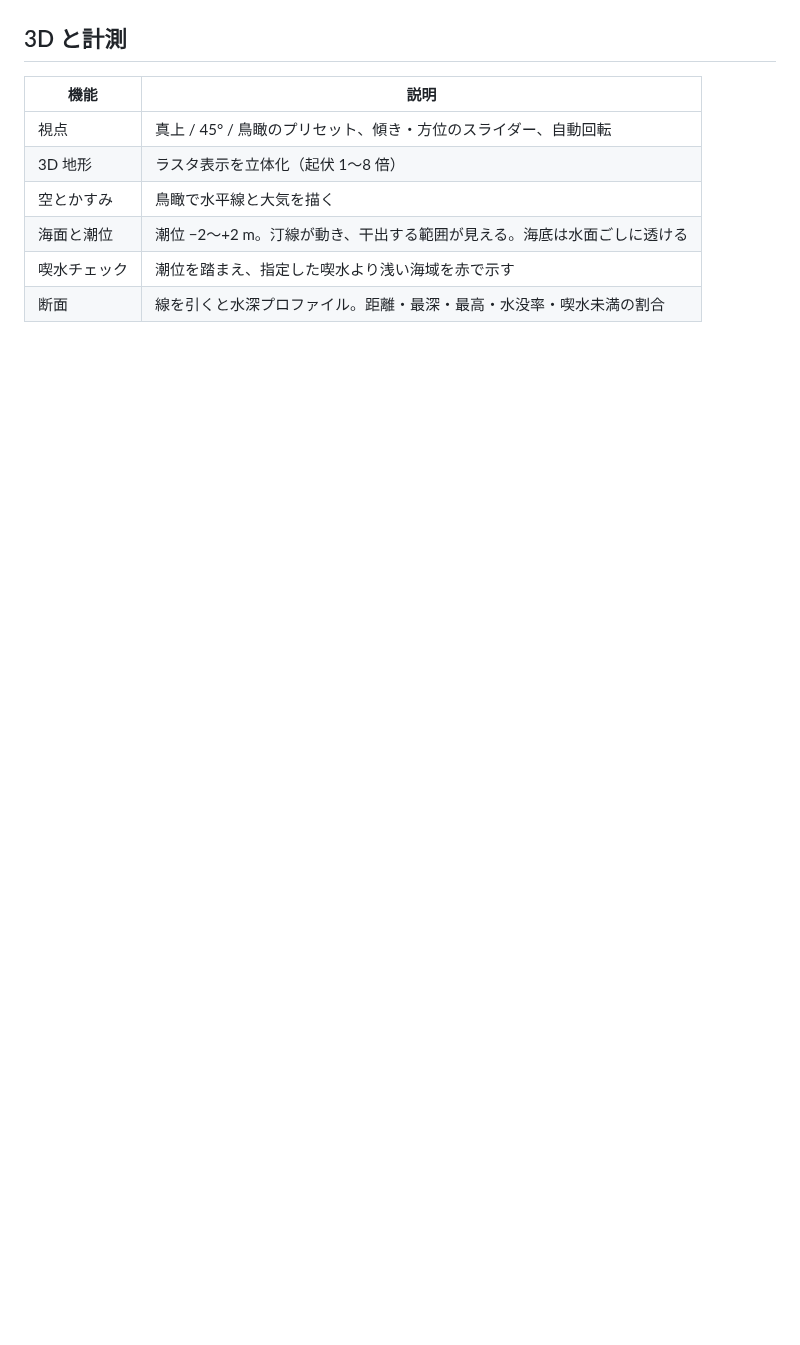
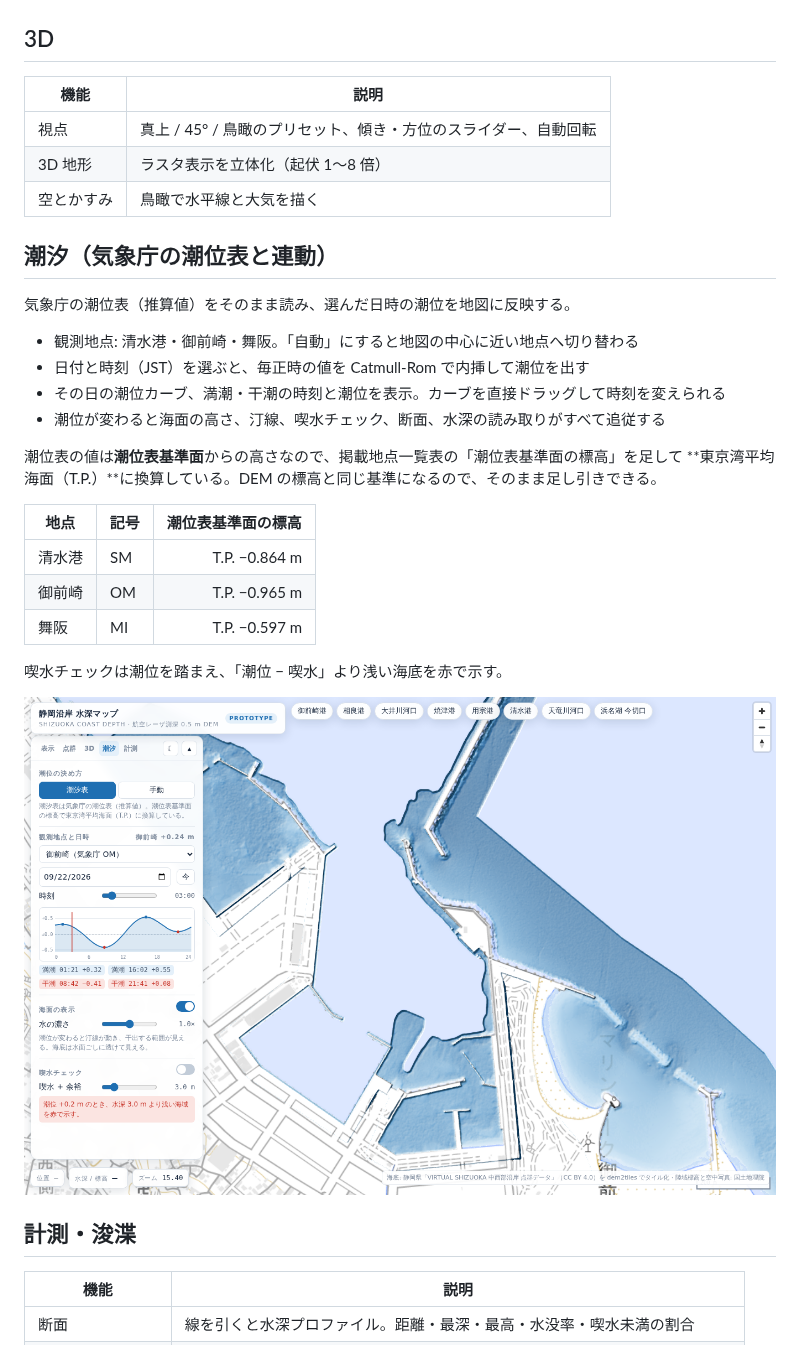
Before and after one commit to RyoheiOsaka-yellow/test_test_UIX, a Markdown page: coast-depth/README.md, the part around one of its changes. GitHub-like rendering; pictures changed too: coast-depth/images/tide.png (added); blank space fills up the shorter version.

```diff
--- a/coast-depth/README.md
+++ b/coast-depth/README.md
@@ -33,13 +33,38 @@
 
 ![鳥瞰](images/birdseye.png)
 
-## 3D と計測
+## 3D
 
 | 機能 | 説明 |
 | --- | --- |
 | 視点 | 真上 / 45° / 鳥瞰のプリセット、傾き・方位のスライダー、自動回転 |
 | 3D 地形 | ラスタ表示を立体化（起伏 1〜8 倍） |
 | 空とかすみ | 鳥瞰で水平線と大気を描く |
-| 海面と潮位 | 潮位 −2〜+2 m。汀線が動き、干出する範囲が見える。海底は水面ごしに透ける |
-| 喫水チェック | 潮位を踏まえ、指定した喫水より浅い海域を赤で示す |
+
+## 潮汐（気象庁の潮位表と連動）
+
+気象庁の潮位表（推算値）をそのまま読み、選んだ日時の潮位を地図に反映する。
+
+- 観測地点: 清水港・御前崎・舞阪。「自動」にすると地図の中心に近い地点へ切り替わる
+- 日付と時刻（JST）を選ぶと、毎正時の値を Catmull-Rom で内挿して潮位を出す
+- その日の潮位カーブ、満潮・干潮の時刻と潮位を表示。カーブを直接ドラッグして時刻を変えられる
+- 潮位が変わると海面の高さ、汀線、喫水チェック、断面、水深の読み取りがすべて追従する
+
+潮位表の値は**潮位表基準面**からの高さなので、掲載地点一覧表の「潮位表基準面の標高」を足して
+**東京湾平均海面（T.P.）**に換算している。DEM の標高と同じ基準になるので、そのまま足し引きできる。
+
+| 地点 | 記号 | 潮位表基準面の標高 |
+| --- | --- | ---: |
+| 清水港 | SM | T.P. −0.864 m |
+| 御前崎 | OM | T.P. −0.965 m |
+| 舞阪 | MI | T.P. −0.597 m |
+
+喫水チェックは潮位を踏まえ、「潮位 − 喫水」より浅い海底を赤で示す。
+
+![潮汐表と連動した潮位](images/tide.png)
+
+## 計測・浚渫
+
+| 機能 | 説明 |
+| --- | --- |
 | 断面 | 線を引くと水深プロファイル。距離・最深・最高・水没率・喫水未満の割合 |
```
Also changed, not shown: other parts of coast-depth/README.md (+32 -1 lines), coast-depth/images/plan-volume.png (added), 1 other file.
